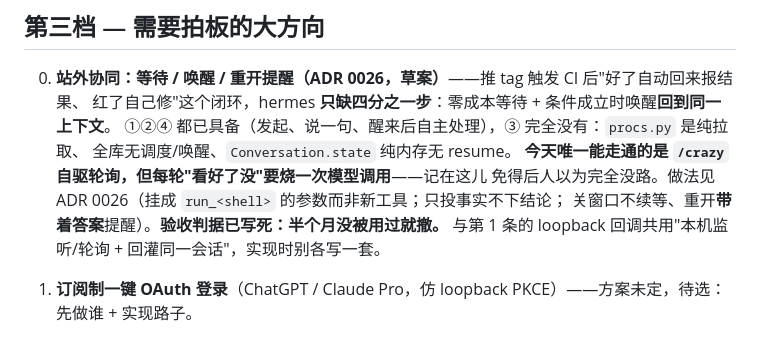
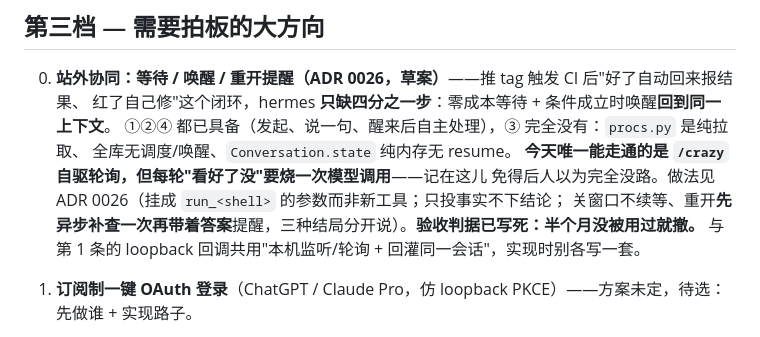
Before and after one commit to al137611552-afk/hermes, a Markdown page: docs/ROADMAP.md, the part around the change. Drawn GitHub-style.

```diff
--- a/docs/ROADMAP.md
+++ b/docs/ROADMAP.md
@@ -328,7 +328,7 @@ A 是地基，必须先过。B/C 可并行起步但 C 依赖 B 的 signals。D
    全库无调度/唤醒、`Conversation.state` 纯内存无 resume。
    **今天唯一能走通的是 `/crazy` 自驱轮询，但每轮"看好了没"要烧一次模型调用**——记在这儿
    免得后人以为完全没路。做法见 ADR 0026（挂成 `run_<shell>` 的参数而非新工具；只投事实不下结论；
-   关窗口不续等、重开**带着答案**提醒）。**验收判据已写死：半个月没被用过就撤。**
+   关窗口不续等、重开**先异步补查一次再带着答案**提醒，三种结局分开说）。**验收判据已写死：半个月没被用过就撤。**
    与第 1 条的 loopback 回调共用"本机监听/轮询 + 回灌同一会话"，实现时别各写一套。
 
 1. **订阅制一键 OAuth 登录**（ChatGPT / Claude Pro，仿 loopback PKCE）——方案未定，待选：先做谁 + 实现路子。
```
Also changed, not shown: docs/adr/0026-offsite-wait-and-wake.md (+10 -4 lines).
